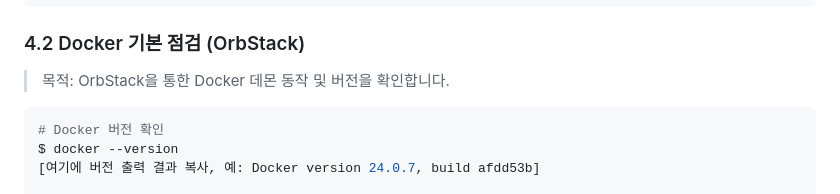
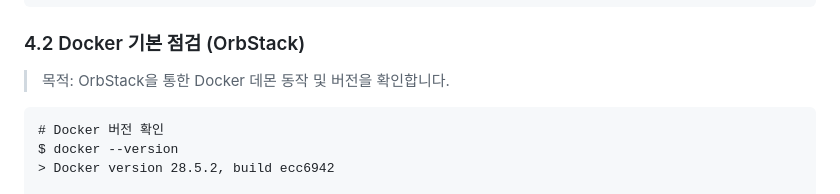
Before and after one commit to solbao-dev/1st_misson_26.04.08, a Markdown page: README.md, the part around one of its changes. Drawn GitHub-style.

````diff
--- a/README.md
+++ b/README.md
@@ -101,10 +101,10 @@ $ ls -l test_file.txt
 ```
 ### 4.2 Docker 기본 점검 (OrbStack)
 > 목적: OrbStack을 통한 Docker 데몬 동작 및 버전을 확인합니다.
-```bash
+```diff
 # Docker 버전 확인
 $ docker --version
-[여기에 버전 출력 결과 복사, 예: Docker version 24.0.7, build afdd53b]
+> Docker version 28.5.2, build ecc6942
 
 # 시스템 정보 및 실행 상태 점검
 $ docker info
````
Also changed, not shown: other parts of README.md (+94 -0 lines).
